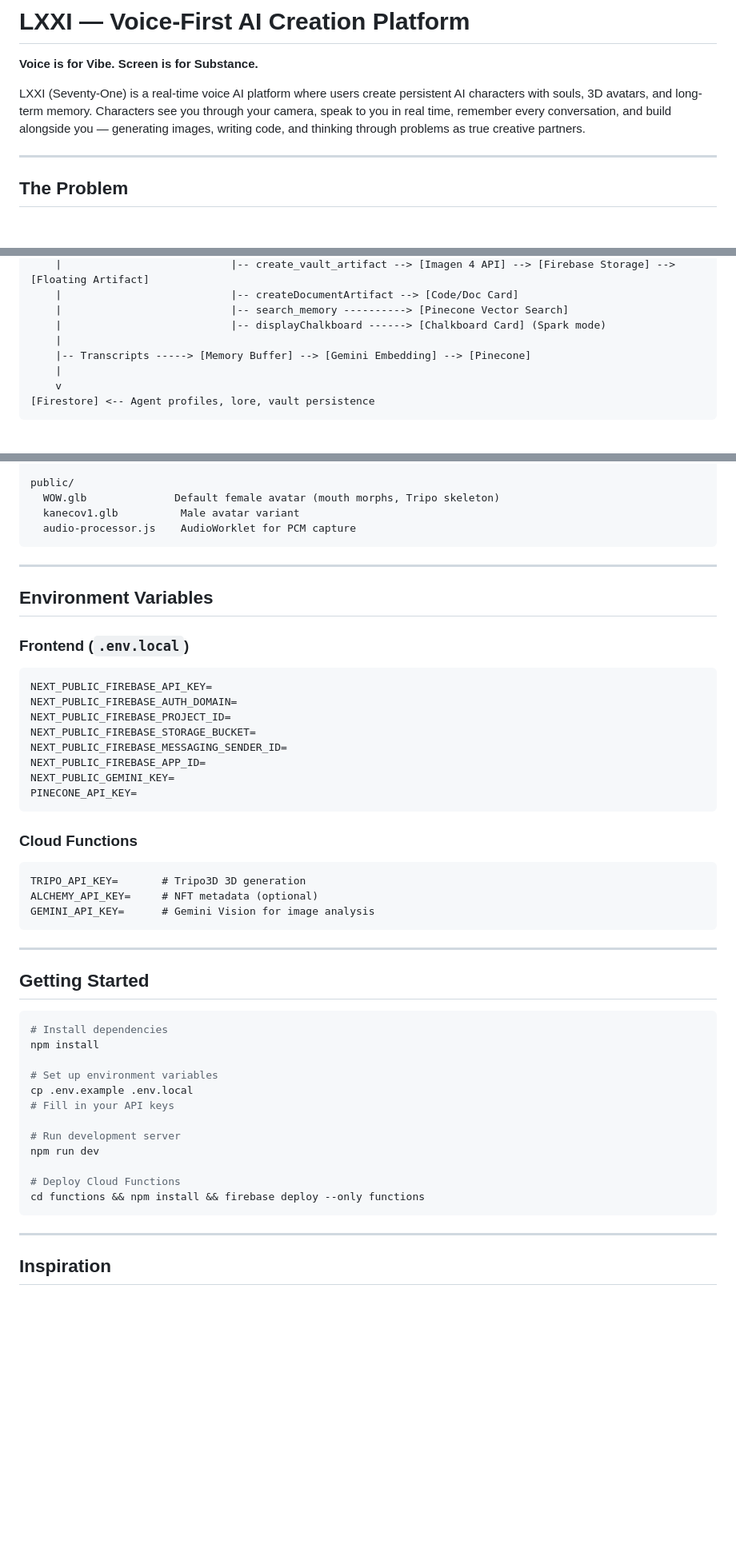
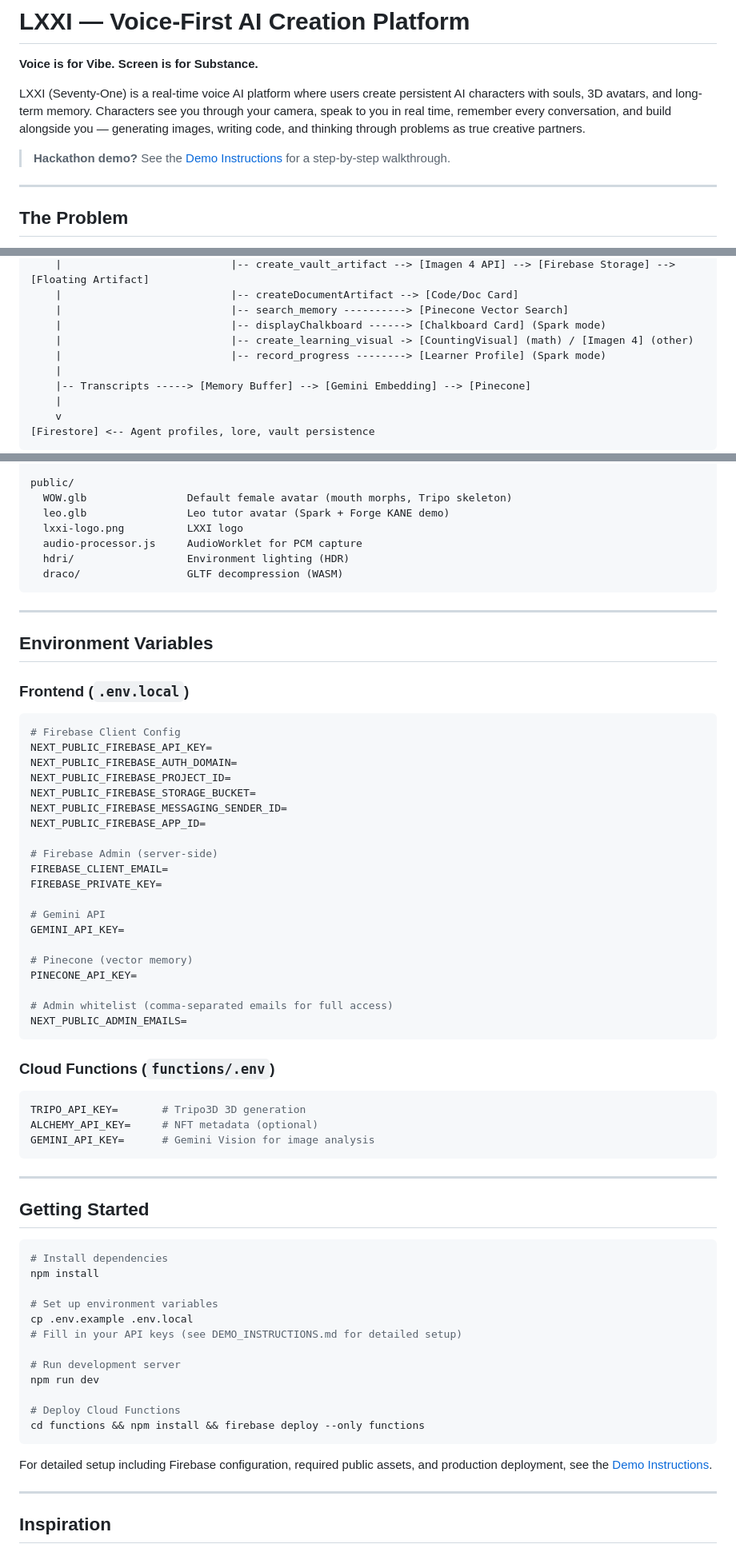
Before and after one commit to Web3kaneco/lorestream, a Markdown page: README.md, 3 parts joined by grey strips. Shown at 80% size. Drawn GitHub-style; blank space fills up the shorter version.

````diff
--- a/README.md
+++ b/README.md
@@ -3,6 +3,8 @@
 **Voice is for Vibe. Screen is for Substance.**
 
 LXXI (Seventy-One) is a real-time voice AI platform where users create persistent AI characters with souls, 3D avatars, and long-term memory. Characters see you through your camera, speak to you in real time, remember every conversation, and build alongside you — generating images, writing code, and thinking through problems as true creative partners.
+
+> **Hackathon demo?** See the [Demo Instructions](DEMO_INSTRUCTIONS.md) for a step-by-step walkthrough.
 
 ---
 
@@ -71,6 +75,8 @@ User (Voice + Camera)
     |                           |-- createDocumentArtifact --> [Code/Doc Card]
     |                           |-- search_memory ----------> [Pinecone Vector Search]
     |                           |-- displayChalkboard ------> [Chalkboard Card] (Spark mode)
+    |                           |-- create_learning_visual -> [CountingVisual] (math) / [Imagen 4] (other)
+    |                           |-- record_progress --------> [Learner Profile] (Spark mode)
     |
     |-- Transcripts -----> [Memory Buffer] --> [Gemini Embedding] --> [Pinecone]
     |
@@ -154,8 +180,11 @@ functions/
 
 public/
-  WOW.glb              Default female avatar (mouth morphs, Tripo skeleton)
-  kanecov1.glb          Male avatar variant
-  audio-processor.js    AudioWorklet for PCM capture
+  WOW.glb                Default female avatar (mouth morphs, Tripo skeleton)
+  leo.glb                Leo tutor avatar (Spark + Forge KANE demo)
+  lxxi-logo.png          LXXI logo
+  audio-processor.js     AudioWorklet for PCM capture
+  hdri/                  Environment lighting (HDR)
+  draco/                 GLTF decompression (WASM)
 ```
 
 ---
@@ -163,19 +192,31 @@ public/
 ## Environment Variables
 
 ### Frontend (`.env.local`)
-```
+```env
+# Firebase Client Config
 NEXT_PUBLIC_FIREBASE_API_KEY=
 NEXT_PUBLIC_FIREBASE_AUTH_DOMAIN=
 NEXT_PUBLIC_FIREBASE_PROJECT_ID=
 NEXT_PUBLIC_FIREBASE_STORAGE_BUCKET=
 NEXT_PUBLIC_FIREBASE_MESSAGING_SENDER_ID=
 NEXT_PUBLIC_FIREBASE_APP_ID=
-NEXT_PUBLIC_GEMINI_KEY=
+
+# Firebase Admin (server-side)
+FIREBASE_CLIENT_EMAIL=
+FIREBASE_PRIVATE_KEY=
+
+# Gemini API
+GEMINI_API_KEY=
+
+# Pinecone (vector memory)
 PINECONE_API_KEY=
+
+# Admin whitelist (comma-separated emails for full access)
+NEXT_PUBLIC_ADMIN_EMAILS=
 ```
 
-### Cloud Functions
-```
+### Cloud Functions (`functions/.env`)
+```env
 TRIPO_API_KEY=       # Tripo3D 3D generation
 ALCHEMY_API_KEY=     # NFT metadata (optional)
 GEMINI_API_KEY=      # Gemini Vision for image analysis
@@ -191,7 +232,7 @@ npm install
 
 # Set up environment variables
 cp .env.example .env.local
-# Fill in your API keys
+# Fill in your API keys (see DEMO_INSTRUCTIONS.md for detailed setup)
 
 # Run development server
 npm run dev
@@ -199,6 +240,8 @@ npm run dev
 # Deploy Cloud Functions
 cd functions && npm install && firebase deploy --only functions
 ```
+
+For detailed setup including Firebase configuration, required public assets, and production deployment, see the [Demo Instructions](DEMO_INSTRUCTIONS.md).
 
 ---
 
````
Also changed, not shown: other parts of README.md (+44 -22 lines), DEMO_INSTRUCTIONS.md (+1 -1 lines).
